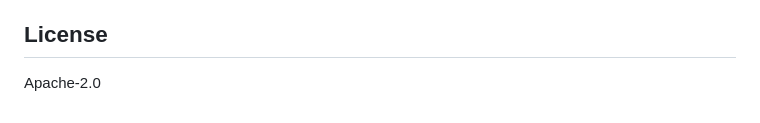
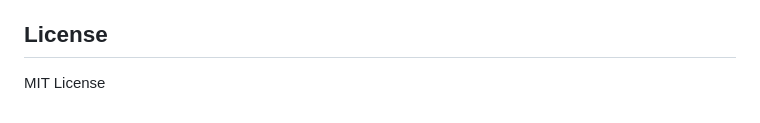
Before and after one commit to FAIR2Adapt/FDO2map, a Markdown page: README.md, the part around the change. Drawn GitHub-style.

Commit message:
Update license from Apache-2.0 to MIT License

```diff
--- a/README.md
+++ b/README.md
@@ -100,4 +100,4 @@ The visualization dashboard is [gridlook](https://github.com/FAIR2Adapt/gridlook
 
 ## License
 
-Apache-2.0
+MIT License
```
